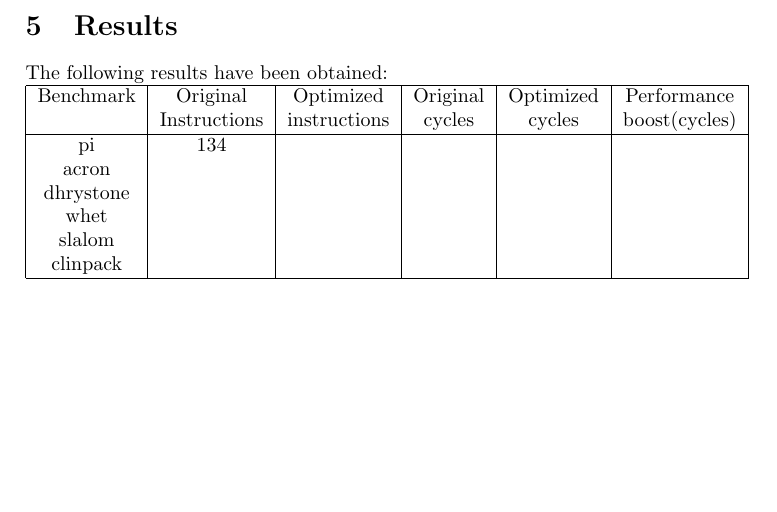
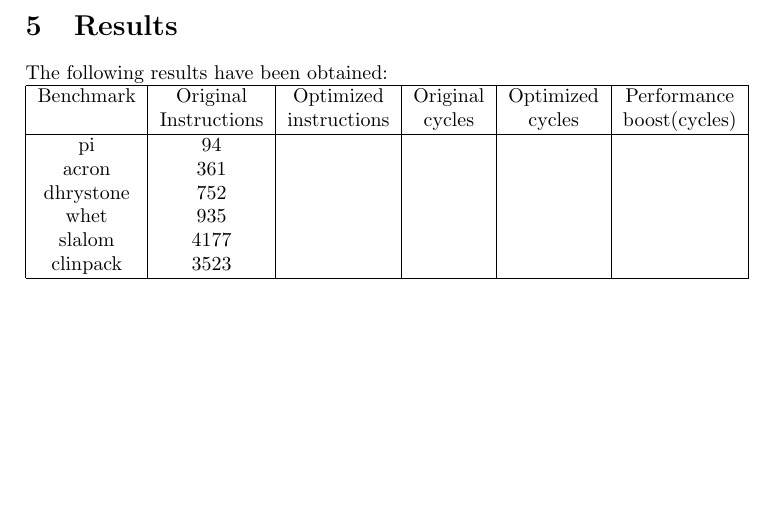
Before and after one commit to taddeus/peephole, a LaTeX document (report/report.tex): part of page 7 of 8 before the commit and part of page 7 of 9 after it, cut so that both start at the same text, the shorter picture padded with empty space. Compiled offline with pdfLaTeX.

```diff
--- a/report/report.tex
+++ b/report/report.tex
@@ -296,12 +296,12 @@
 Benchmark & Original     & Optimized    & Original & Optimized & Performance \\
         & Instructions & instructions & cycles   & cycles    &  boost(cycles)\\
 \hline
-pi        &          134 &              &          &           &             \\
-acron     &              &              &          &           &             \\
-dhrystone &              &              &          &           &             \\
-whet      &              &              &          &           &             \\
-slalom    &              &              &          &           &             \\
-clinpack  &              &              &          &           &             \\
+pi        &           94 &              &          &           &             \\
+acron     &          361 &              &          &           &             \\
+dhrystone &          752 &              &          &           &             \\
+whet      &          935 &              &          &           &             \\
+slalom    &         4177 &              &          &           &             \\
+clinpack  &         3523 &              &          &           &             \\
 \hline
 \end{tabular}
 
```
Also changed, not shown: report/report.tex (2 more changed lines).
